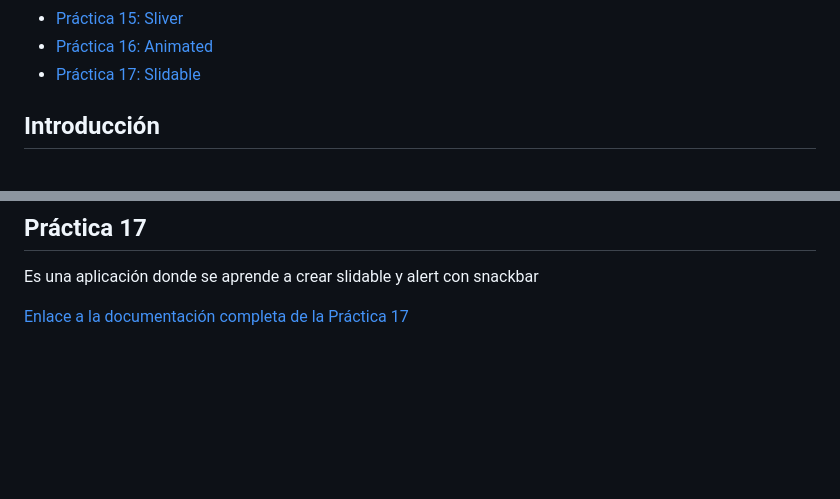
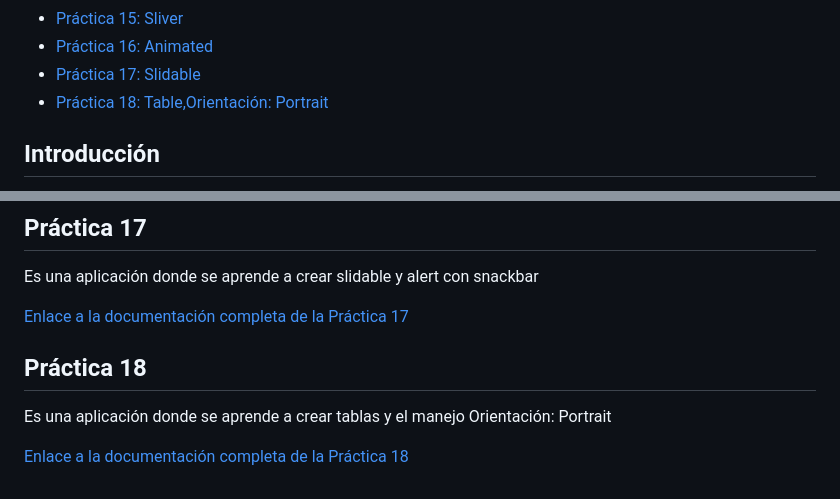
Before and after one commit to adrian-parra/Flutter-Practicas, a Markdown page: README.md, 2 parts joined by grey strips. GitHub-like rendering; blank space fills up the shorter version.

Commit message:
change README.md general
* Se agrego contenido de practica 18

```diff
--- a/README.md
+++ b/README.md
@@ -25,6 +25,8 @@ Este repositorio contiene una serie de prácticas que he creado en Flutter para
 - [Práctica 15: Sliver](#práctica-15)
 - [Práctica 16: Animated](#práctica-16)
 - [Práctica 17: Slidable](#práctica-17)
+- [Práctica 18: Table,Orientación: Portrait](#práctica-18)
+
 
 
 
@@ -153,3 +155,10 @@ Es una aplicación donde se aprende a crear slidable y alert con snackbar
 
 
 [Enlace a la documentación completa de la Práctica 17](practica_17/README.md)
+
+## Práctica 18
+
+Es una aplicación donde se aprende a crear tablas y el manejo Orientación: Portrait
+
+
+[Enlace a la documentación completa de la Práctica 18](practica_18/README.md)
```
